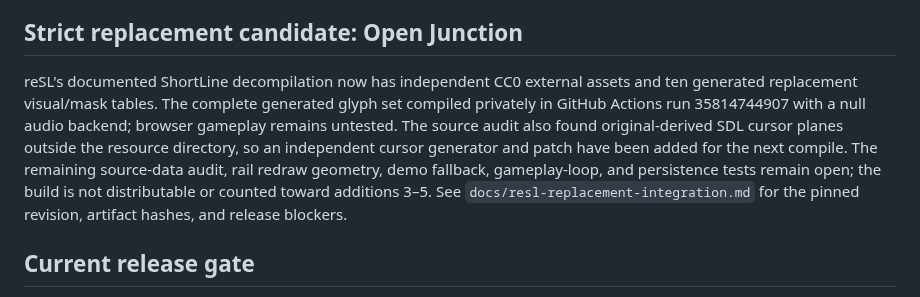
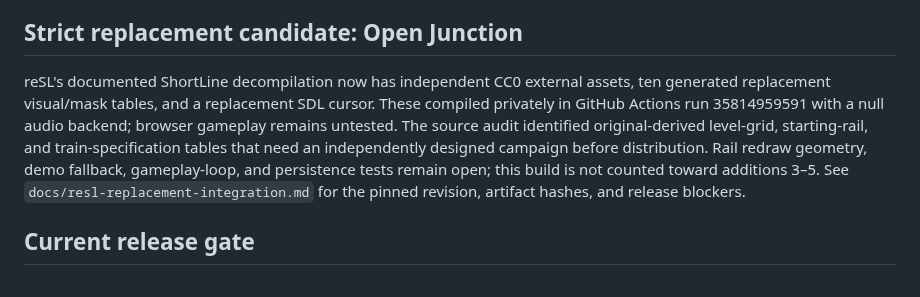
Before and after one commit to andrewnakas/decompgames, a Markdown page: docs/backlog.md, the part around the change. Rendered like a GitHub page.

```diff
--- a/docs/backlog.md
+++ b/docs/backlog.md
@@ -34,7 +34,7 @@ A Link to the Past's C reconstruction now compiles into a data-free 2.22 MB WASM
 
 ## Strict replacement candidate: Open Junction
 
-reSL's documented ShortLine decompilation now has independent CC0 external assets and ten generated replacement visual/mask tables. The complete generated glyph set compiled privately in GitHub Actions run 35814744907 with a null audio backend; browser gameplay remains untested. The source audit also found original-derived SDL cursor planes outside the resource directory, so an independent cursor generator and patch have been added for the next compile. The remaining source-data audit, rail redraw geometry, demo fallback, gameplay-loop, and persistence tests remain open; the build is not distributable or counted toward additions 3–5. See `docs/resl-replacement-integration.md` for the pinned revision, artifact hashes, and release blockers.
+reSL's documented ShortLine decompilation now has independent CC0 external assets, ten generated replacement visual/mask tables, and a replacement SDL cursor. These compiled privately in GitHub Actions run 35814959591 with a null audio backend; browser gameplay remains untested. The source audit identified original-derived level-grid, starting-rail, and train-specification tables that need an independently designed campaign before distribution. Rail redraw geometry, demo fallback, gameplay-loop, and persistence tests remain open; this build is not counted toward additions 3–5. See `docs/resl-replacement-integration.md` for the pinned revision, artifact hashes, and release blockers.
 
 ## Current release gate
 
```
Also changed, not shown: docs/resl-replacement-integration.md (+3 -1 lines).
